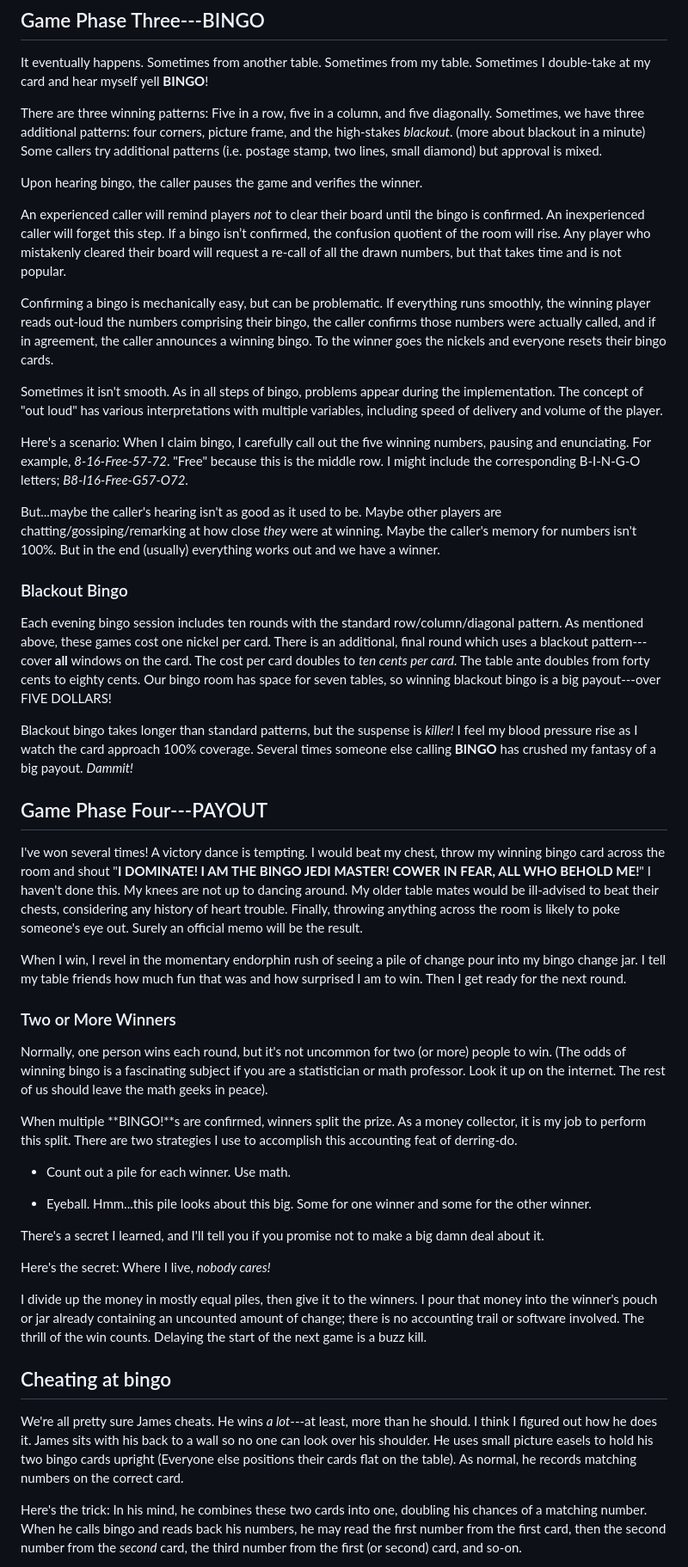
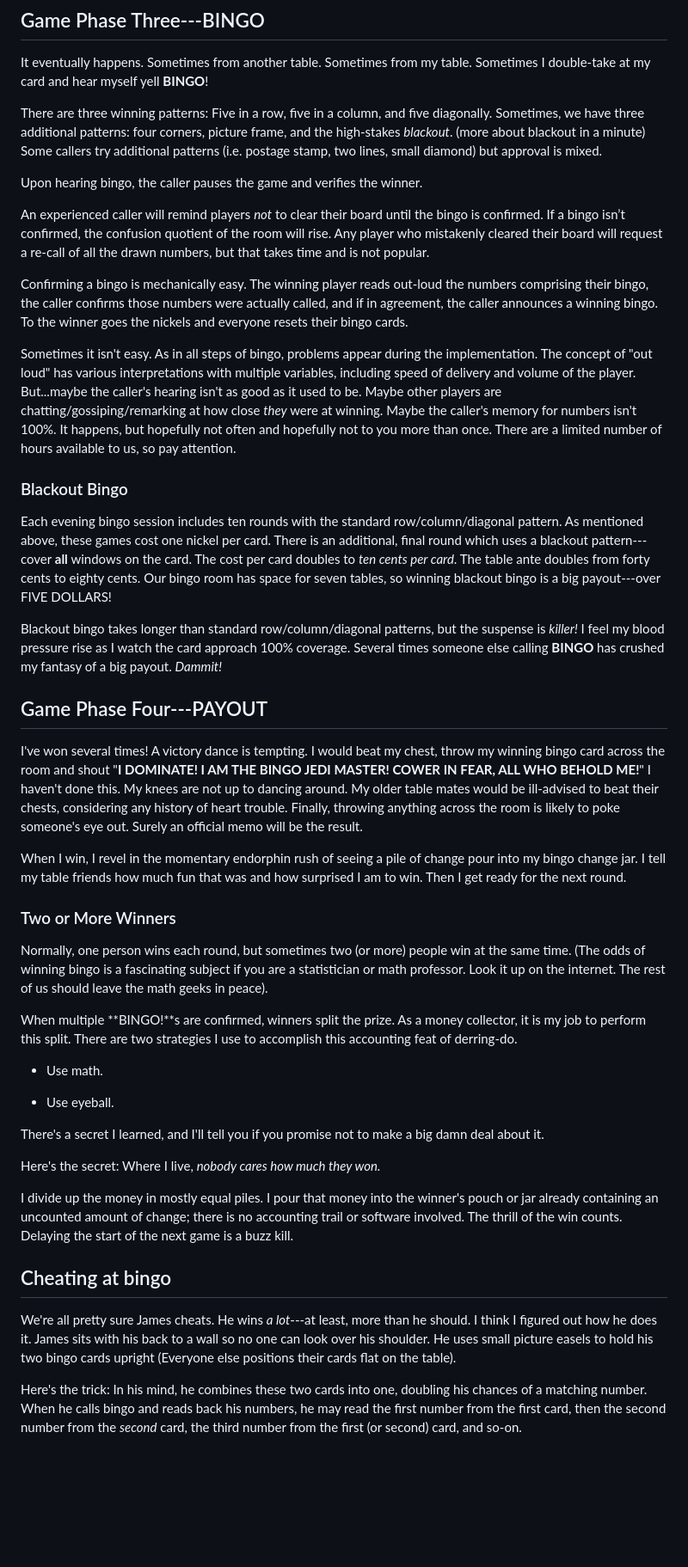
Before and after one commit to mnr/writing-wip, a Markdown page: dimensions_living_book/Bingo.md, the part around one of its changes. Shown at 86% size. Drawn GitHub-style; blank space fills up the shorter version.

```diff
--- a/dimensions_living_book/Bingo.md
+++ b/dimensions_living_book/Bingo.md
@@ -152,21 +148,17 @@ There are three winning patterns: Five in a row, five in a column, and five diag
 
 Upon hearing bingo, the caller pauses the game and verifies the winner.
 
-An experienced caller will remind players *not* to clear their board until the bingo is confirmed. An inexperienced caller will forget this step. If a bingo isn’t confirmed, the confusion quotient of the room will rise. Any player who mistakenly cleared their board will request a re-call of all the drawn numbers, but that takes time and is not popular.
+An experienced caller will remind players *not* to clear their board until the bingo is confirmed. If a bingo isn’t confirmed, the confusion quotient of the room will rise. Any player who mistakenly cleared their board will request a re-call of all the drawn numbers, but that takes time and is not popular.
 
-Confirming a bingo is mechanically easy, but can be problematic. If everything runs smoothly, the winning player reads out-loud the numbers comprising their bingo, the caller confirms those numbers were actually called, and if in agreement, the caller announces a winning bingo. To the winner goes the nickels and everyone resets their bingo cards.
+Confirming a bingo is mechanically easy. The winning player reads out-loud the numbers comprising their bingo, the caller confirms those numbers were actually called, and if in agreement, the caller announces a winning bingo. To the winner goes the nickels and everyone resets their bingo cards.
 
-Sometimes it isn't smooth. As in all steps of bingo, problems appear during the implementation. The concept of "out loud" has various interpretations with multiple variables, including speed of delivery and volume of the player.
-
-Here's a scenario: When I claim bingo, I carefully call out the five winning numbers, pausing and enunciating. For example, *8-16-Free-57-72*. "Free" because this is the middle row. I might include the corresponding B-I-N-G-O letters; *B8-I16-Free-G57-O72*.
-
-But...maybe the caller's hearing isn't as good as it used to be. Maybe other players are chatting/gossiping/remarking at how close *they* were at winning. Maybe the caller's memory for numbers isn't 100%. But in the end (usually) everything works out and we have a winner.
+Sometimes it isn't easy. As in all steps of bingo, problems appear during the implementation. The concept of "out loud" has various interpretations with multiple variables, including speed of delivery and volume of the player. But...maybe the caller's hearing isn't as good as it used to be. Maybe other players are chatting/gossiping/remarking at how close *they* were at winning. Maybe the caller's memory for numbers isn't 100%. It happens, but hopefully not often and hopefully not to you more than once. There are a limited number of hours available to us, so pay attention.
 
 ### Blackout Bingo
 
 Each evening bingo session includes ten rounds with the standard row/column/diagonal pattern. As mentioned above, these games cost one nickel per card. There is an additional, final round which uses a blackout pattern---cover **all** windows on the card. The cost per card doubles to *ten cents per card*. The table ante doubles from forty cents to eighty cents. Our bingo room has space for seven tables, so winning blackout bingo is a big payout---over FIVE DOLLARS!
 
-Blackout bingo takes longer than standard patterns, but the suspense is *killer!* I feel my blood pressure rise as I watch the card approach 100% coverage. Several times someone else calling **BINGO** has crushed my fantasy of a big payout. *Dammit!*
+Blackout bingo takes longer than standard row/column/diagonal patterns, but the suspense is *killer!* I feel my blood pressure rise as I watch the card approach 100% coverage. Several times someone else calling **BINGO** has crushed my fantasy of a big payout. *Dammit!*
 
 ## Game Phase Four---PAYOUT
 
@@ -176,23 +168,23 @@ When I win, I revel in the momentary endorphin rush of seeing a pile of change p
 
 ### Two or More Winners
 
-Normally, one person wins each round, but it's not uncommon for two (or more) people to win. (The odds of winning bingo is a fascinating subject if you are a statistician or math professor. Look it up on the internet. The rest of us should leave the math geeks in peace).
+Normally, one person wins each round, but sometimes two (or more) people win at the same time. (The odds of winning bingo is a fascinating subject if you are a statistician or math professor. Look it up on the internet. The rest of us should leave the math geeks in peace).
 
 When multiple **BINGO!**s are confirmed, winners split the prize. As a money collector, it is my job to perform this split. There are two strategies I use to accomplish this accounting feat of derring-do.
 
--   Count out a pile for each winner. Use math.
+-   Use math.
 
--   Eyeball. Hmm...this pile looks about this big. Some for one winner and some for the other winner.
+-   Use eyeball.
 
 There's a secret I learned, and I'll tell you if you promise not to make a big damn deal about it.
 
-Here's the secret: Where I live, *nobody cares!*
+Here's the secret: Where I live, *nobody cares how much they won.*
 
-I divide up the money in mostly equal piles, then give it to the winners. I pour that money into the winner's pouch or jar already containing an uncounted amount of change; there is no accounting trail or software involved. The thrill of the win counts. Delaying the start of the next game is a buzz kill.
+I divide up the money in mostly equal piles. I pour that money into the winner's pouch or jar already containing an uncounted amount of change; there is no accounting trail or software involved. The thrill of the win counts. Delaying the start of the next game is a buzz kill.
 
 ## Cheating at bingo
 
-We're all pretty sure James cheats. He wins *a lot*---at least, more than he should. I think I figured out how he does it. James sits with his back to a wall so no one can look over his shoulder. He uses small picture easels to hold his two bingo cards upright (Everyone else positions their cards flat on the table). As normal, he records matching numbers on the correct card.
+We're all pretty sure James cheats. He wins *a lot*---at least, more than he should. I think I figured out how he does it. James sits with his back to a wall so no one can look over his shoulder. He uses small picture easels to hold his two bingo cards upright (Everyone else positions their cards flat on the table).
 
 Here's the trick: In his mind, he combines these two cards into one, doubling his chances of a matching number. When he calls bingo and reads back his numbers, he may read the first number from the first card, then the second number from the *second* card, the third number from the first (or second) card, and so-on.
 
```
Also changed, not shown: other parts of dimensions_living_book/Bingo.md (+22 -24 lines), dimensions_living_book/hallwayNavigation.md (+17 -18 lines), dimensions_living_book/redchair.md (+12 -12 lines).
